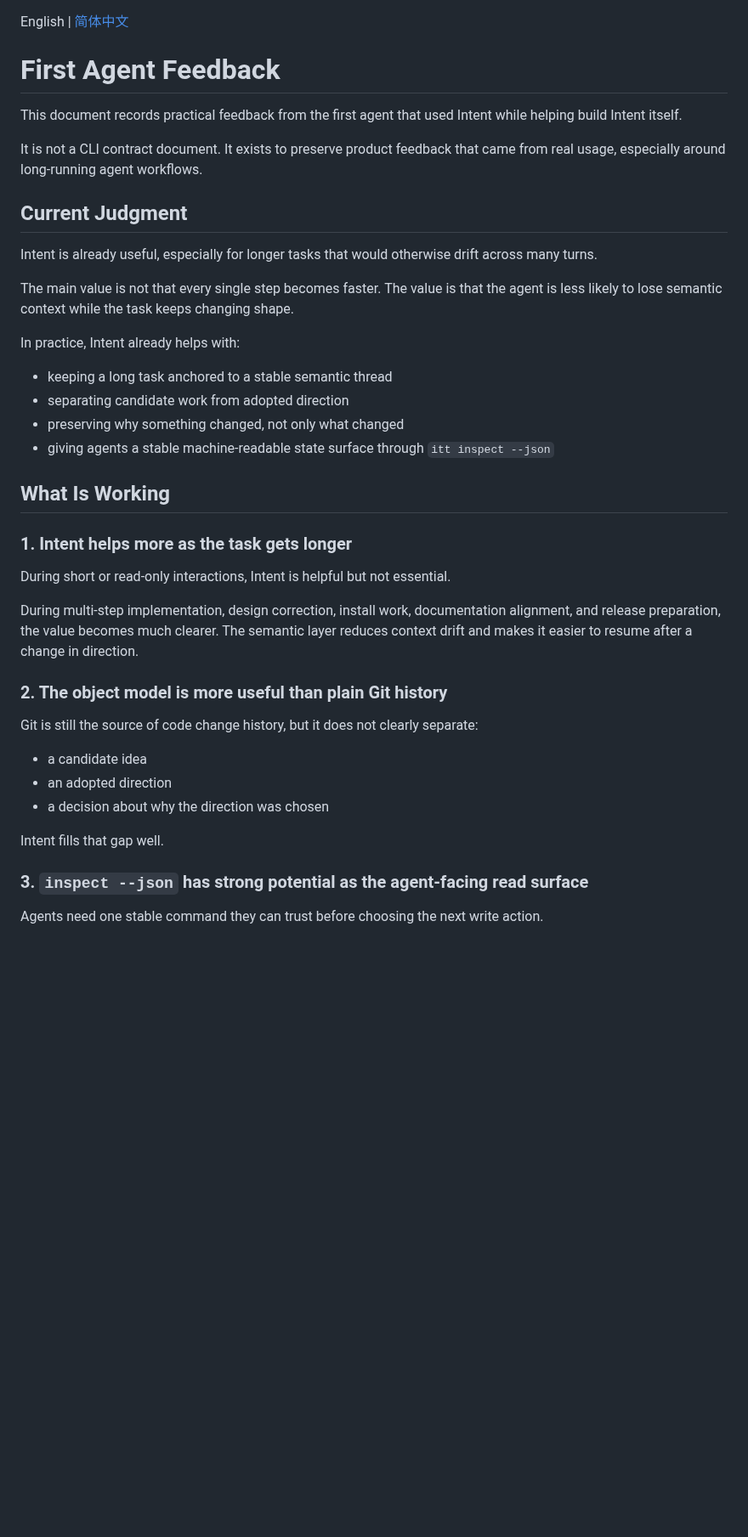
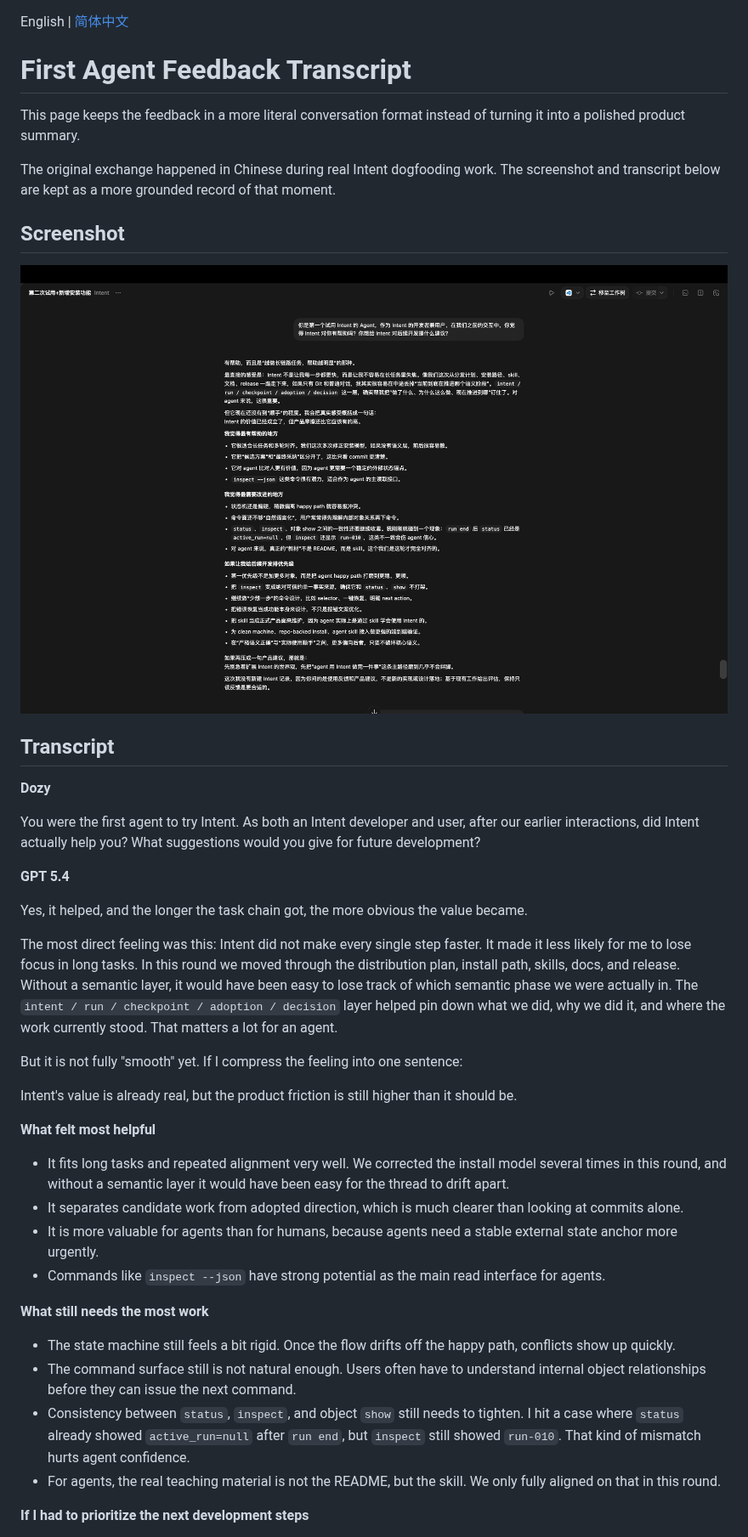
Before and after one commit to dozybot001/Intent, a Markdown page: docs/EN/feedback.md, the part around one of its changes. Shown at 85% size. GitHub-like rendering; pictures changed too: docs/assets/first-agent-feedback-chat.png (added); blank space fills up the shorter version.

```diff
--- a/docs/EN/feedback.md
+++ b/docs/EN/feedback.md
@@ -1,43 +1,44 @@
 English | [简体中文](../CN/feedback.md)
 
-# First Agent Feedback
+# First Agent Feedback Transcript
 
-This document records practical feedback from the first agent that used Intent while helping build Intent itself.
+This page keeps the feedback in a more literal conversation format instead of turning it into a polished product summary.
 
-It is not a CLI contract document. It exists to preserve product feedback that came from real usage, especially around long-running agent workflows.
+The original exchange happened in Chinese during real Intent dogfooding work. The screenshot and transcript below are kept as a more grounded record of that moment.
 
-## Current Judgment
+## Screenshot
 
-Intent is already useful, especially for longer tasks that would otherwise drift across many turns.
+![First agent feedback screenshot](../assets/first-agent-feedback-chat.png)
 
-The main value is not that every single step becomes faster. The value is that the agent is less likely to lose semantic context while the task keeps changing shape.
+## Transcript
 
-In practice, Intent already helps with:
+**Dozy**
 
-- keeping a long task anchored to a stable semantic thread
-- separating candidate work from adopted direction
-- preserving why something changed, not only what changed
-- giving agents a stable machine-readable state surface through `itt inspect --json`
+You were the first agent to try Intent. As both an Intent developer and user, after our earlier interactions, did Intent actually help you? What suggestions would you give for future development?
 
-## What Is Working
+**GPT 5.4**
 
-### 1. Intent helps more as the task gets longer
+Yes, it helped, and the longer the task chain got, the more obvious the value became.
 
-During short or read-only interactions, Intent is helpful but not essential.
+The most direct feeling was this: Intent did not make every single step faster. It made it less likely for me to lose focus in long tasks. In this round we moved through the distribution plan, install path, skills, docs, and release. Without a semantic layer, it would have been easy to lose track of which semantic phase we were actually in. The `intent / run / checkpoint / adoption / decision` layer helped pin down what we did, why we did it, and where the work currently stood. That matters a lot for an agent.
 
-During multi-step implementation, design correction, install work, documentation alignment, and release preparation, the value becomes much clearer. The semantic layer reduces context drift and makes it easier to resume after a change in direction.
+But it is not fully "smooth" yet. If I compress the feeling into one sentence:
 
-### 2. The object model is more useful than plain Git history
+Intent's value is already real, but the product friction is still higher than it should be.
 
-Git is still the source of code change history, but it does not clearly separate:
+**What felt most helpful**
 
-- a candidate idea
-- an adopted direction
-- a decision about why the direction was chosen
+- It fits long tasks and repeated alignment very well. We corrected the install model several times in this round, and without a semantic layer it would have been easy for the thread to drift apart.
+- It separates candidate work from adopted direction, which is much clearer than looking at commits alone.
+- It is more valuable for agents than for humans, because agents need a stable external state anchor more urgently.
+- Commands like `inspect --json` have strong potential as the main read interface for agents.
 
-Intent fills that gap well.
+**What still needs the most work**
 
-### 3. `inspect --json` has strong potential as the agent-facing read surface
+- The state machine still feels a bit rigid. Once the flow drifts off the happy path, conflicts show up quickly.
+- The command surface still is not natural enough. Users often have to understand internal object relationships before they can issue the next command.
+- Consistency between `status`, `inspect`, and object `show` still needs to tighten. I hit a case where `status` already showed `active_run=null` after `run end`, but `inspect` still showed `run-010`. That kind of mismatch hurts agent confidence.
+- For agents, the real teaching material is not the README, but the skill. We only fully aligned on that in this round.
 
-Agents need one stable command they can trust before choosing the next write action.
+**If I had to prioritize the next development steps**
 
```
Also changed, not shown: other parts of docs/EN/feedback.md (+10 -75 lines), docs/CN/feedback.md (+34 -98 lines).
